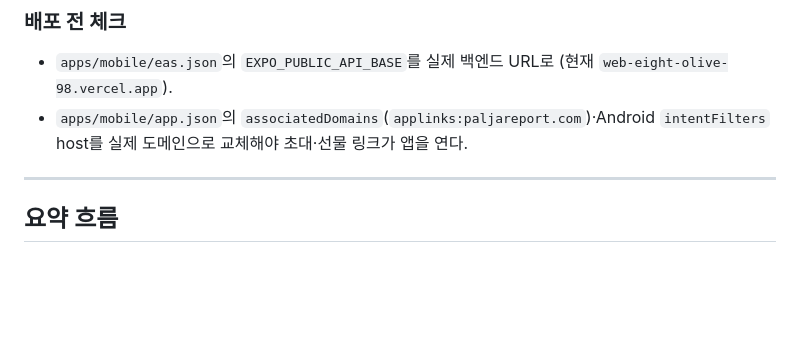
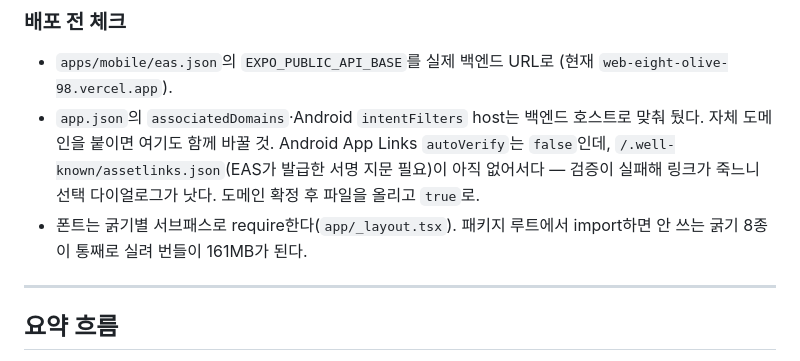
Before and after one commit to messi929/Lucky_APP, a Markdown page: BETA.md, the part around the change. Rendered like a GitHub page; blank space fills up the shorter version.

Commit message:
docs(beta): 배포 전 체크 갱신 — 도메인·App Links 검증·폰트 서브패스
app.json의 host를 백엔드 호스트로 맞춘 뒤에도 "실제 도메인으로 교체하라"는
낡은 안내가 남아 있었다. autoVerify를 false로 둔 이유(assetlinks.json 부재)와
되돌릴 조건, 폰트 서브패스 규칙을 함께 적는다 — 루트 import로 되돌아가면
번들이 조용히 161MB가 된다.

Co-Authored-By: Claude Opus 5 (1M context) <noreply@anthropic.com>
Claude-Session: https://claude.ai/code/session_01FywyMSD2QcBzeaZHfDfX3k

```diff
--- a/BETA.md
+++ b/BETA.md
@@ -86,8 +86,12 @@ eas build --profile preview --platform ios       # ad-hoc, 기기 UDID 등록
 
 ### 배포 전 체크
 - `apps/mobile/eas.json`의 `EXPO_PUBLIC_API_BASE`를 실제 백엔드 URL로 (현재 `web-eight-olive-98.vercel.app`).
-- `apps/mobile/app.json`의 `associatedDomains`(`applinks:paljareport.com`)·Android `intentFilters` host를
-  실제 도메인으로 교체해야 초대·선물 링크가 앱을 연다.
+- `app.json`의 `associatedDomains`·Android `intentFilters` host는 백엔드 호스트로 맞춰 뒀다.
+  자체 도메인을 붙이면 여기도 함께 바꿀 것. Android App Links `autoVerify`는 `false`인데,
+  `/.well-known/assetlinks.json`(EAS가 발급한 서명 지문 필요)이 아직 없어서다 —
+  검증이 실패해 링크가 죽느니 선택 다이얼로그가 낫다. 도메인 확정 후 파일을 올리고 `true`로.
+- 폰트는 굵기별 서브패스로 require한다(`app/_layout.tsx`). 패키지 루트에서 import하면
+  안 쓰는 굵기 8종이 통째로 실려 번들이 161MB가 된다.
 
 ---
 
```
